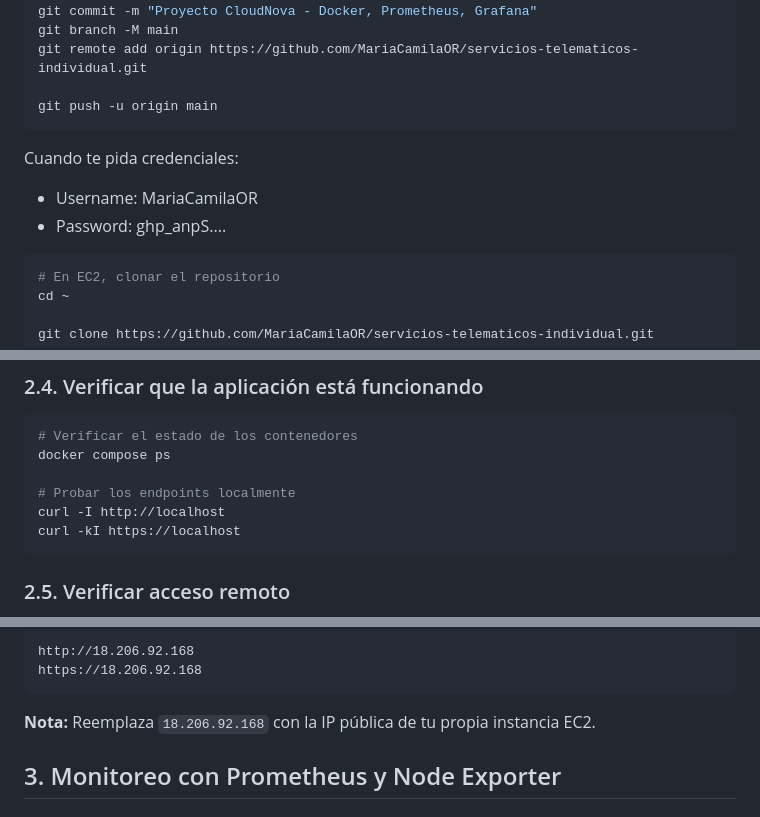
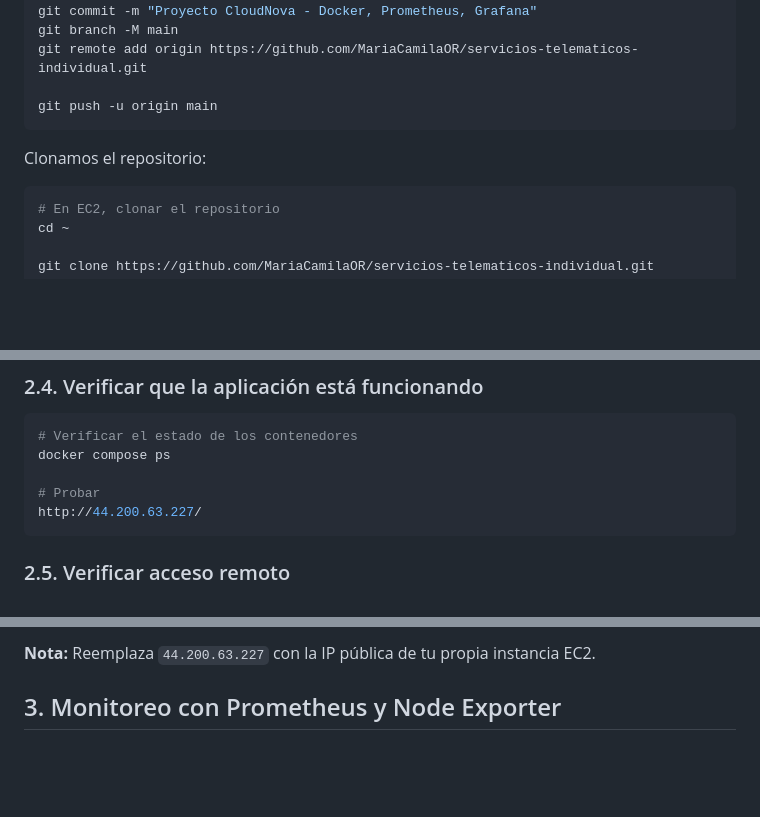
Before and after one commit to MariaCamilaOR/servicios-telematicos-individual, a Markdown page: README.md, 3 parts joined by grey strips. GitHub-like rendering; blank space fills up the shorter version.

````diff
--- a/README.md
+++ b/README.md
@@ -363,11 +363,7 @@ git remote add origin https://github.com/MariaCamilaOR/servicios-telematicos-ind
 
 git push -u origin main
 ```
-
-Cuando te pida credenciales:
-- Username: MariaCamilaOR
-- Password: ghp_anpS....
-
+Clonamos el repositorio:
 ```bash
 # En EC2, clonar el repositorio
 cd ~
@@ -394,9 +390,8 @@ docker compose up -d --build
 # Verificar el estado de los contenedores
 docker compose ps
 
-# Probar los endpoints localmente
-curl -I http://localhost
-curl -kI https://localhost
+# Probar
+http://44.200.63.227/
 ```
 
 ### 2.5. Verificar acceso remoto
@@ -405,10 +401,5 @@ Accede a la aplicación desde tu navegador usando la IP pública de tu instancia
 
-```
-http://18.206.92.168
-https://18.206.92.168
-```
-
-**Nota:** Reemplaza `18.206.92.168` con la IP pública de tu propia instancia EC2.
+**Nota:** Reemplaza `44.200.63.227` con la IP pública de tu propia instancia EC2.
 
 ## 3. Monitoreo con Prometheus y Node Exporter
 
````
Also changed, not shown: other parts of README.md (+4 -0 lines).
